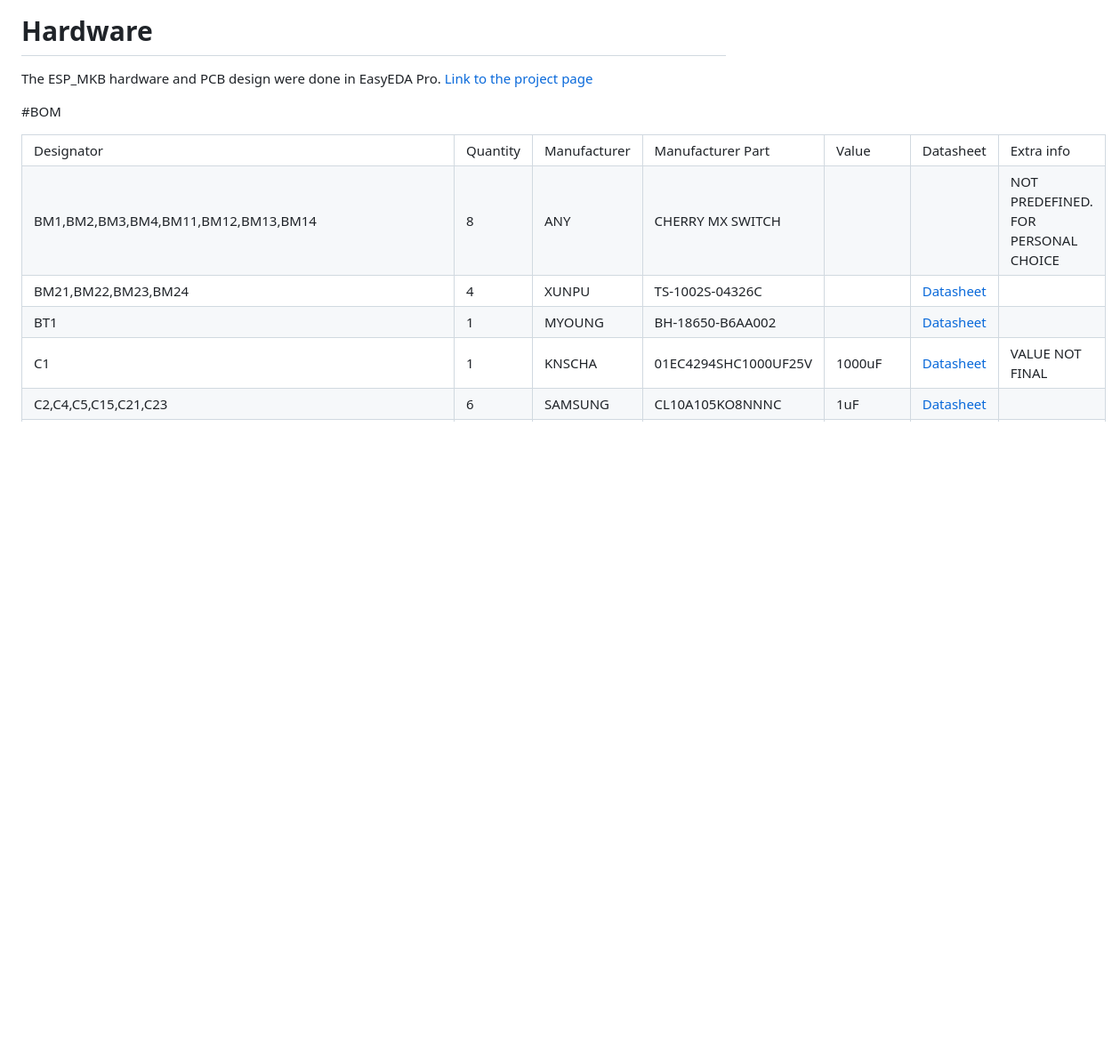
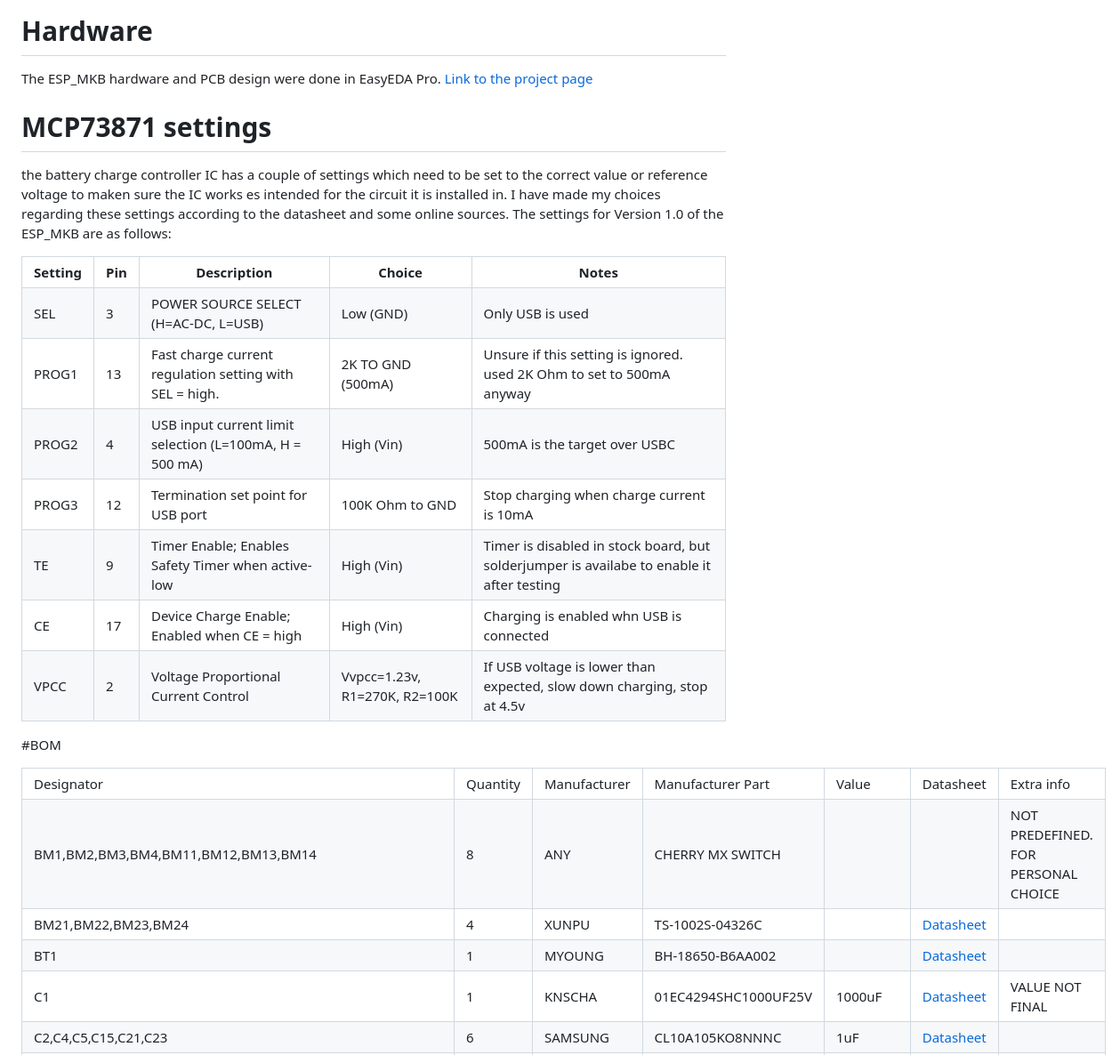
Before and after one commit to bartkodden/ESP_MKB, a Markdown page: Hardware/readme.md, the part around the change. Shown: that part at 89% size. Drawn GitHub-style; blank space fills up the shorter version.

Commit message:
Update readme.md
Add info regarding MCP73871 settings

```diff
--- a/Hardware/readme.md
+++ b/Hardware/readme.md
@@ -1,6 +1,69 @@
 # Hardware
 The ESP_MKB hardware and PCB design were done in EasyEDA Pro.
 <a href="https://oshwlab.com/bart_1855/macrokb">Link to the project page</a>
+
+# MCP73871 settings
+the battery charge controller IC has a couple of settings which need to be set to the correct value or reference voltage to maken sure the IC works es intended for the circuit it is installed in.
+I have made my choices regarding these settings according to the datasheet and some online sources.
+The settings for Version 1.0 of the ESP_MKB are as follows:
+<table>
+	<tr>
+		<th>Setting</th>
+		<th>Pin</th>
+		<th>Description</th>
+		<th>Choice</th>
+		<th>Notes</th>
+	</tr>
+	<tr>
+		<td>SEL</td>
+		<td>3</td>
+		<td>POWER SOURCE SELECT (H=AC-DC, L=USB)</td>
+		<td>Low (GND)</td>
+		<td>Only USB is used</td>
+	</tr>
+	<tr>
+		<td>PROG1</td>
+		<td>13</td>
+		<td>Fast charge current regulation setting with SEL = high.</td>
+		<td>2K TO GND (500mA)</td>
+		<td>Unsure if this setting is ignored. used 2K Ohm to set to 500mA anyway</td>
+	</tr>
+	<tr>
+		<td>PROG2</td>
+		<td>4</td>
+		<td>USB input current limit selection (L=100mA, H = 500 mA)</td>
+		<td>High (Vin)</td>
+		<td>500mA is the target over USBC</td>
+	</tr>
+	<tr>
+		<td>PROG3</td>
+		<td>12</td>
+		<td>Termination set point for USB port</td>
+		<td>100K Ohm to GND</td>
+		<td>Stop charging when charge current is 10mA</td>
+	</tr>
+	<tr>
+		<td>TE</td>
+		<td>9</td>
+		<td>Timer Enable; Enables Safety Timer when active-low</td>
+		<td>High (Vin)</td>
+		<td>Timer is disabled in stock board, but solderjumper is availabe to enable it after testing</td>
+	</tr>
+	<tr>
+		<td>CE</td>
+		<td>17</td>
+		<td>Device Charge Enable; Enabled when CE = high</td>
+		<td>High (Vin)</td>
+		<td>Charging is enabled whn USB is connected</td>
+	</tr>
+	<tr>
+		<td>VPCC</td>
+		<td>2</td>
+		<td>Voltage Proportional Current Control</td>
+		<td>Vvpcc=1.23v, R1=270K, R2=100K</td>
+		<td>If USB voltage is lower than expected, slow down charging, stop at 4.5v</td>
+	</tr>
+</table>
 
 #BOM
 <table border="1" cellpadding="0" cellspacing="0">
```
